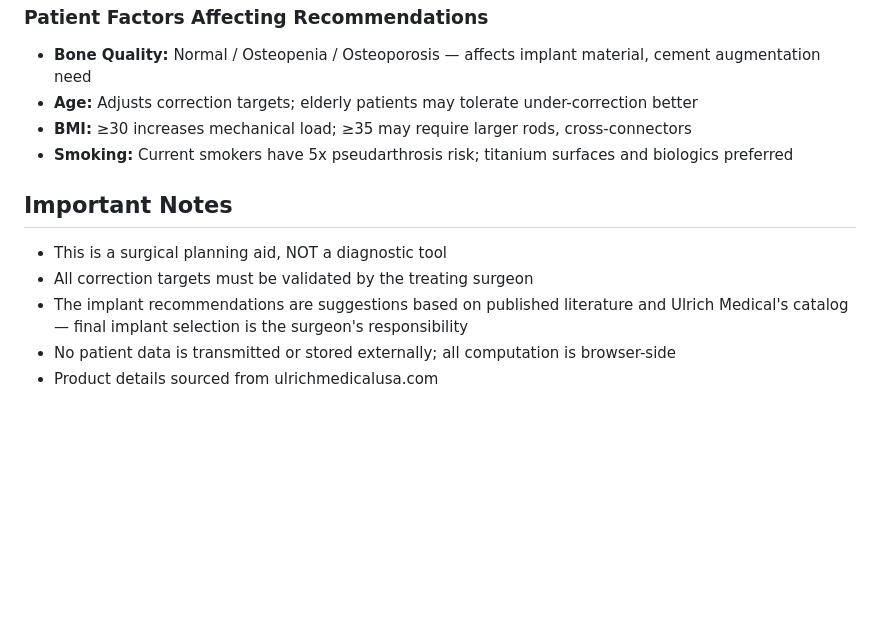
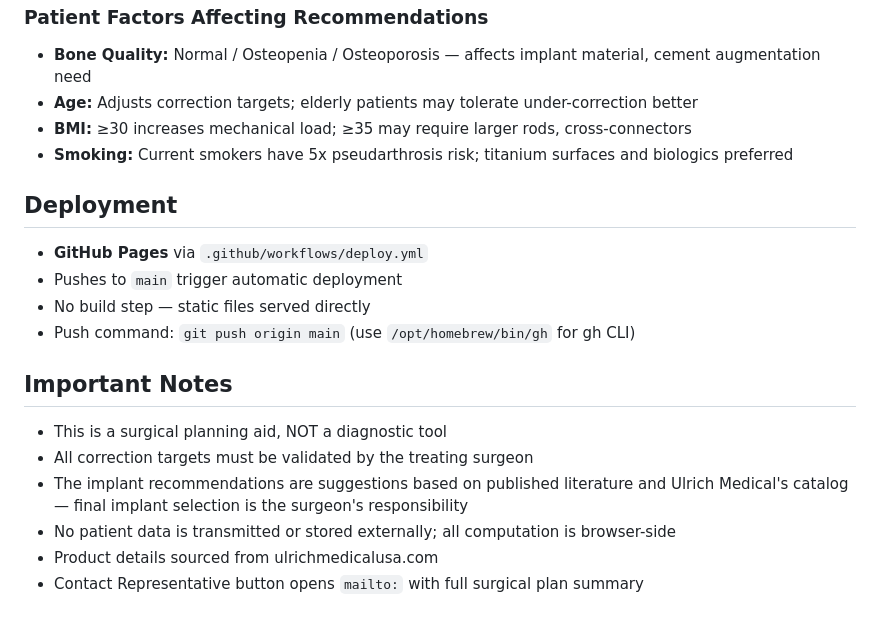
Before and after one commit to siddro373/SpineAlign, a Markdown page: claude.md, the part around one of its changes. GitHub-like rendering; blank space fills up the shorter version.

```diff
--- a/claude.md
+++ b/claude.md
@@ -86,9 +172,16 @@ SpineAlign/
 - **BMI:** ≥30 increases mechanical load; ≥35 may require larger rods, cross-connectors
 - **Smoking:** Current smokers have 5x pseudarthrosis risk; titanium surfaces and biologics preferred
 
+## Deployment
+- **GitHub Pages** via `.github/workflows/deploy.yml`
+- Pushes to `main` trigger automatic deployment
+- No build step — static files served directly
+- Push command: `git push origin main` (use `/opt/homebrew/bin/gh` for gh CLI)
+
 ## Important Notes
 - This is a surgical planning aid, NOT a diagnostic tool
 - All correction targets must be validated by the treating surgeon
 - The implant recommendations are suggestions based on published literature and Ulrich Medical's catalog — final implant selection is the surgeon's responsibility
 - No patient data is transmitted or stored externally; all computation is browser-side
 - Product details sourced from ulrichmedicalusa.com
+- Contact Representative button opens `mailto:` with full surgical plan summary
```
Also changed, not shown: other parts of claude.md (+100 -14 lines).
